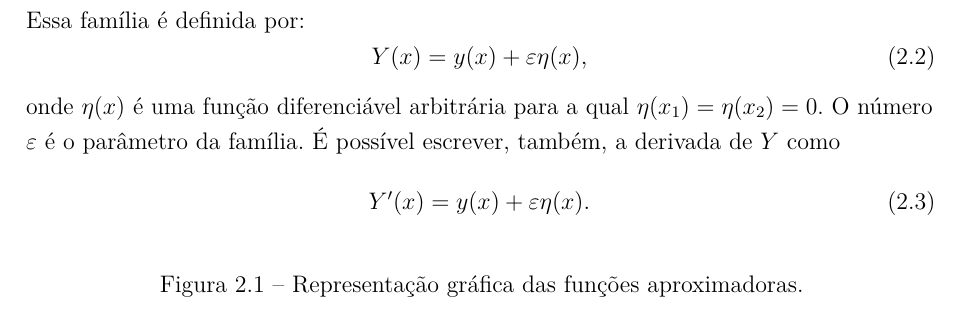
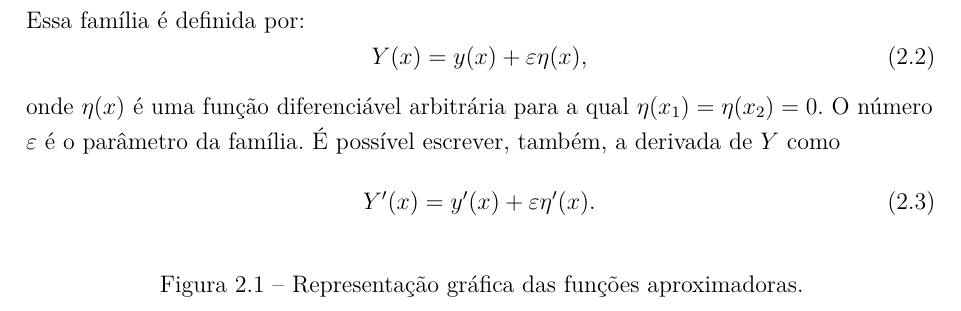
Before and after one commit to EduardoJM/tcc, a LaTeX thesis (src/latex/abntex2-modelo-trabalho-academico.tex): part of page 4 of 12, cut so that both start at the same text. Compiled offline with pdfLaTeX.

Commit message:
Correção na derivada da função aproximadora do texto principal

```diff
--- a/src/latex/abntex2-modelo-trabalho-academico.tex
+++ b/src/latex/abntex2-modelo-trabalho-academico.tex
@@ -678,7 +678,7 @@ Suponha $x_1$, $x_2$, $y_1$, $y_2$ dados, $f$ uma função de $x$, $y$ e $y'$ du
 \end{equation}
 onde $\eta (x)$ é uma função diferenciável arbitrária para a qual $\eta (x_1)=\eta (x_2) = 0$. O número $\varepsilon$ é o parâmetro da família. É possível escrever, também, a derivada de $Y$ como
 \begin{equation}\label{eqn:cap_calcvar_eq_approx_diff}
-	Y'(x)=y(x)+\varepsilon \eta (x)\text{.}
+	Y'(x)=y'(x)+\varepsilon \eta '(x)\text{.}
 \end{equation}
 
 %\textit{\color{red} Inserir uma imagem da representação gráfica das famílias de funções aproximadoras.}
```
Also changed, not shown: src/apresentação/apresentação (final).pdf (added).
